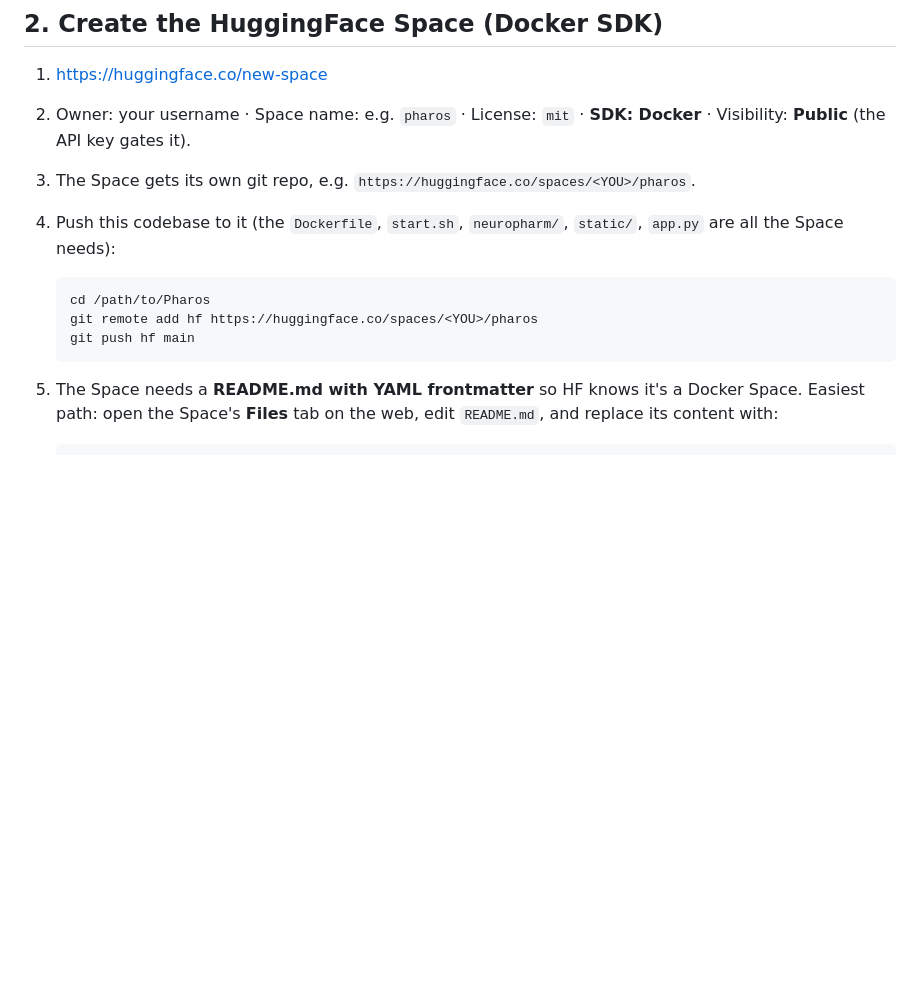
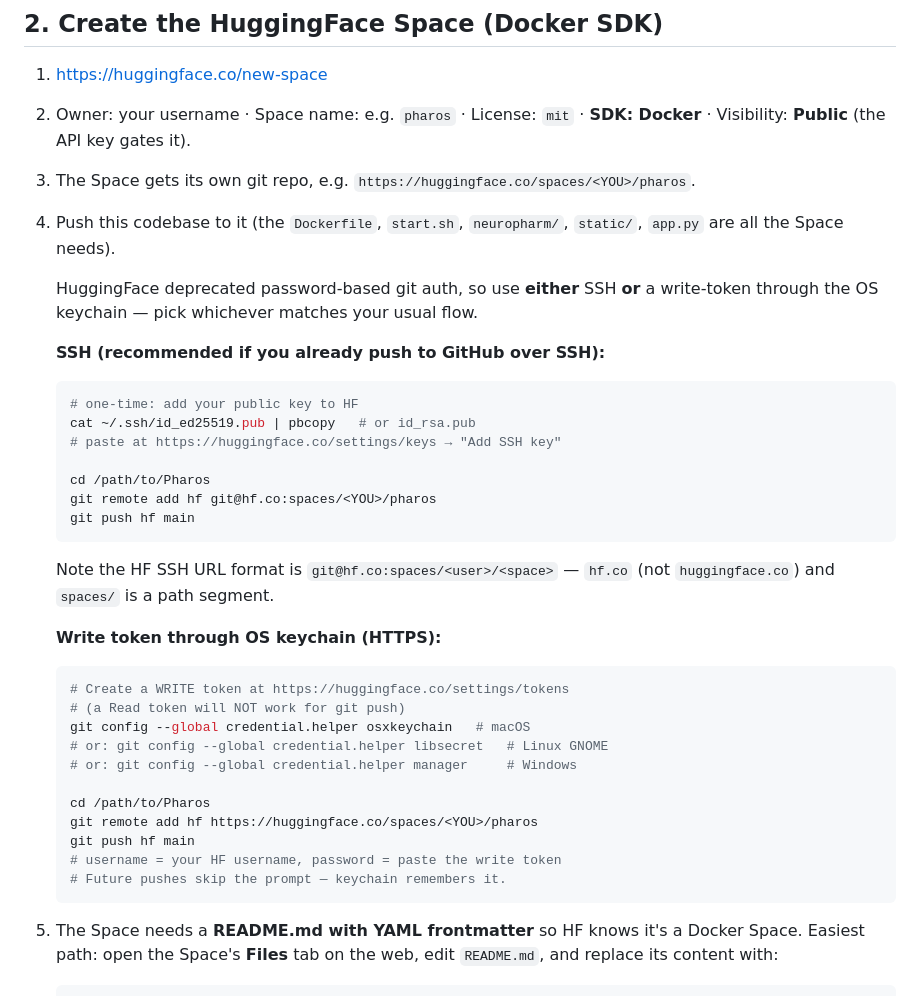
Before and after one commit to aakri0/Pharos, a Markdown page: DEPLOY.md, the part around the change. GitHub-like rendering; blank space fills up the shorter version.

Commit message:
Document HF auth: SSH or write-token via keychain
HuggingFace deprecated password-based git auth, so the bare
`git push hf main` in the previous DEPLOY.md fails with:

    remote: Password authentication in git is no longer supported.
    You must use a user access token or an SSH key instead.

Clarify both supported paths (SSH against git@hf.co:spaces/...,
or HTTPS with a write token cached via osxkeychain / libsecret /
manager) so the next person doesn't get stuck at this step.

Read tokens — including the one we already need for HF_TOKEN at
runtime — cannot push; the doc now flags that explicitly.

````diff
--- a/DEPLOY.md
+++ b/DEPLOY.md
@@ -34,12 +34,38 @@ All three live on free tiers, no credit card required.
 1. <https://huggingface.co/new-space>
 2. Owner: your username · Space name: e.g. `pharos` · License: `mit` · **SDK: Docker** · Visibility: **Public** (the API key gates it).
 3. The Space gets its own git repo, e.g. `https://huggingface.co/spaces/<YOU>/pharos`.
-4. Push this codebase to it (the `Dockerfile`, `start.sh`, `neuropharm/`, `static/`, `app.py` are all the Space needs):
+4. Push this codebase to it (the `Dockerfile`, `start.sh`, `neuropharm/`, `static/`, `app.py` are all the Space needs).
+
+   HuggingFace deprecated password-based git auth, so use **either** SSH **or** a write-token through the OS keychain — pick whichever matches your usual flow.
+
+   **SSH (recommended if you already push to GitHub over SSH):**
 
    ```bash
+   # one-time: add your public key to HF
+   cat ~/.ssh/id_ed25519.pub | pbcopy   # or id_rsa.pub
+   # paste at https://huggingface.co/settings/keys → "Add SSH key"
+
+   cd /path/to/Pharos
+   git remote add hf git@hf.co:spaces/<YOU>/pharos
+   git push hf main
+   ```
+
+   Note the HF SSH URL format is `git@hf.co:spaces/<user>/<space>` — `hf.co` (not `huggingface.co`) and `spaces/` is a path segment.
+
+   **Write token through OS keychain (HTTPS):**
+
+   ```bash
+   # Create a WRITE token at https://huggingface.co/settings/tokens
+   # (a Read token will NOT work for git push)
+   git config --global credential.helper osxkeychain   # macOS
+   # or: git config --global credential.helper libsecret   # Linux GNOME
+   # or: git config --global credential.helper manager     # Windows
+
    cd /path/to/Pharos
    git remote add hf https://huggingface.co/spaces/<YOU>/pharos
    git push hf main
+   # username = your HF username, password = paste the write token
+   # Future pushes skip the prompt — keychain remembers it.
    ```
 
 5. The Space needs a **README.md with YAML frontmatter** so HF knows it's a Docker Space. Easiest path: open the Space's **Files** tab on the web, edit `README.md`, and replace its content with:
````
